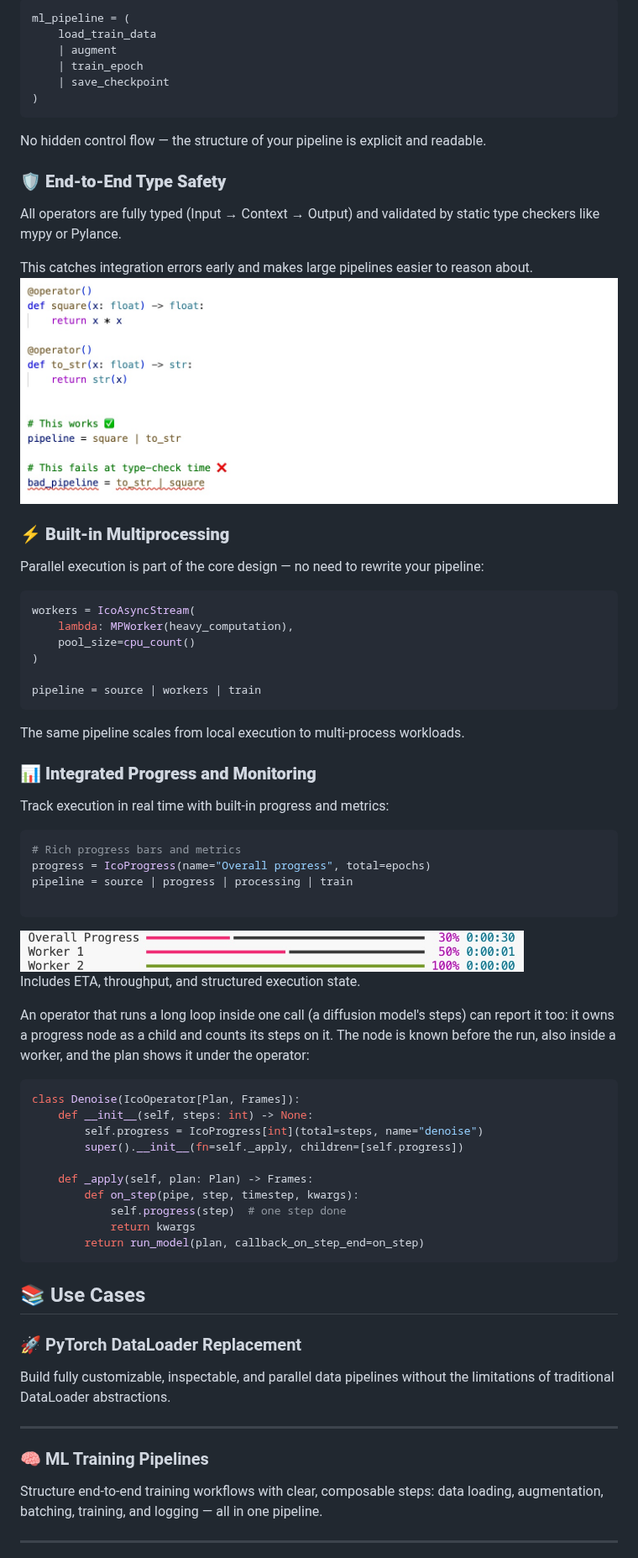
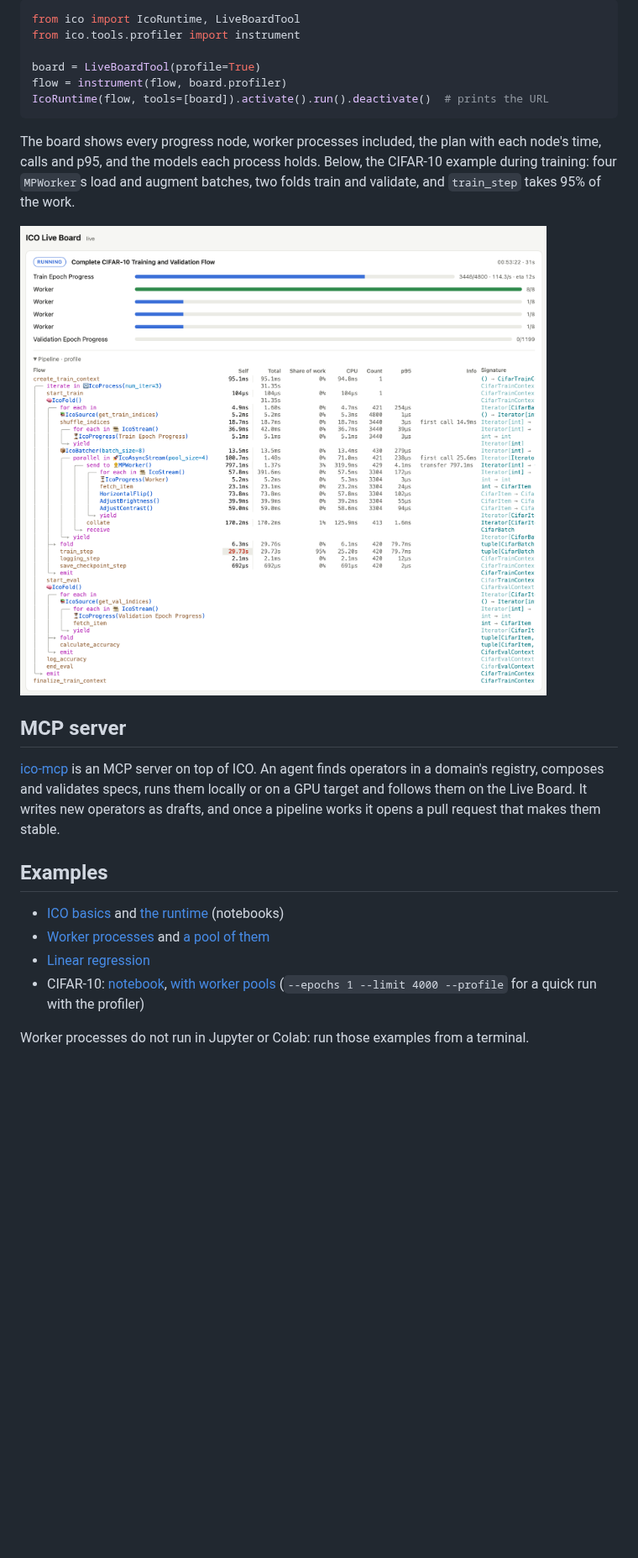
Before and after one commit to apriori3d/ico, a Markdown page: README.md, the part around one of its changes. Shown at 84% size. Rendered like a GitHub page; pictures changed too: docs/images/live_board.png (added), docs/images/progress.jpg (deleted), docs/images/type_checking.jpg (deleted); blank space fills up the shorter version.

````diff
--- a/README.md
+++ b/README.md
@@ -71,74 +84,40 @@ Build complex workflows from simple, reusable operators using a clean pipe synta
 
 ```python
-ml_pipeline = (
-    load_train_data
-    | augment
-    | train_epoch
-    | save_checkpoint
-)
-```
-No hidden control flow — the structure of your pipeline is explicit and readable.
+from ico import IcoRuntime, LiveBoardTool
+from ico.tools.profiler import instrument
 
-### 🛡️ **End-to-End Type Safety**
-All operators are fully typed (Input → Context → Output) and validated by static type checkers like mypy or Pylance.
-
-This catches integration errors early and makes large pipelines easier to reason about.
-<img src="docs/images/type_checking.jpg" width="800" alt="Type checking">
-
-
-### ⚡ **Built-in Multiprocessing**
-Parallel execution is part of the core design — no need to rewrite your pipeline:
-```python
-workers = IcoAsyncStream(
-    lambda: MPWorker(heavy_computation),
-    pool_size=cpu_count()
-)
-
-pipeline = source | workers | train
-```
-The same pipeline scales from local execution to multi-process workloads.
-
-### 📊 **Integrated Progress and Monitoring**
-Track execution in real time with built-in progress and metrics:
-```python
-# Rich progress bars and metrics
-progress = IcoProgress(name="Overall progress", total=epochs)
-pipeline = source | progress | processing | train
-
-```
-<img src="docs/images/progress.jpg" width="600" alt="Fibonacci process visualization">
-
-Includes ETA, throughput, and structured execution state.
-
-An operator that runs a long loop inside one call (a diffusion model's
-steps) can report it too: it owns a progress node as a child and counts its
-steps on it. The node is known before the run, also inside a worker, and the
-plan shows it under the operator:
-```python
-class Denoise(IcoOperator[Plan, Frames]):
-    def __init__(self, steps: int) -> None:
-        self.progress = IcoProgress[int](total=steps, name="denoise")
-        super().__init__(fn=self._apply, children=[self.progress])
-
-    def _apply(self, plan: Plan) -> Frames:
-        def on_step(pipe, step, timestep, kwargs):
-            self.progress(step)  # one step done
-            return kwargs
-        return run_model(plan, callback_on_step_end=on_step)
+board = LiveBoardTool(profile=True)
+flow = instrument(flow, board.profiler)
+IcoRuntime(flow, tools=[board]).activate().run().deactivate()  # prints the URL
 ```
 
+The board shows every progress node, worker processes included, the plan
+with each node's time, calls and p95, and the models each process holds.
+Below, the CIFAR-10 example during training: four `MPWorker`s load and
+augment batches, two folds train and validate, and `train_step` takes 95% of
+the work.
 
-## 📚 Use Cases
+<img src="docs/images/live_board.png" width="900" alt="The Live Board during the CIFAR-10 example">
 
-### 🚀 PyTorch DataLoader Replacement
-Build fully customizable, inspectable, and parallel data pipelines without the limitations of traditional DataLoader abstractions.
+## MCP server
 
----
+[ico-mcp](https://github.com/apriori3d/ico-mcp) is an MCP server on top of
+ICO. An agent finds operators in a domain's registry, composes and validates
+specs, runs them locally or on a GPU target and follows them on the Live
+Board. It writes new operators as drafts, and once a pipeline works it opens
+a pull request that makes them stable.
 
-### 🧠 ML Training Pipelines
-Structure end-to-end training workflows with clear, composable steps:
-data loading, augmentation, batching, training, and logging — all in one pipeline.
+## Examples
 
----
+- [ICO basics](src/examples/ico_basics.ipynb) and
+  [the runtime](src/examples/ico_runtime_basics.ipynb) (notebooks)
+- [Worker processes](src/examples/ico_mp_basic.py) and
+  [a pool of them](src/examples/ico_mp_basic_pool.py)
+- [Linear regression](src/examples/ml/ico_linear_regression.ipynb)
+- CIFAR-10: [notebook](src/examples/ml/cv/cifar/ico_cifar_complete_flow.ipynb),
+  [with worker pools](src/examples/ml/cv/cifar/ico_cifar_complete_flow_mp.py)
+  (`--epochs 1 --limit 4000 --profile` for a quick run with the profiler)
 
+Worker processes do not run in Jupyter or Colab: run those examples from a
+terminal.
 
````
Also changed, not shown: other parts of README.md (+68 -181 lines), docs/images/README.md (+15 -27 lines), 1 other file.
